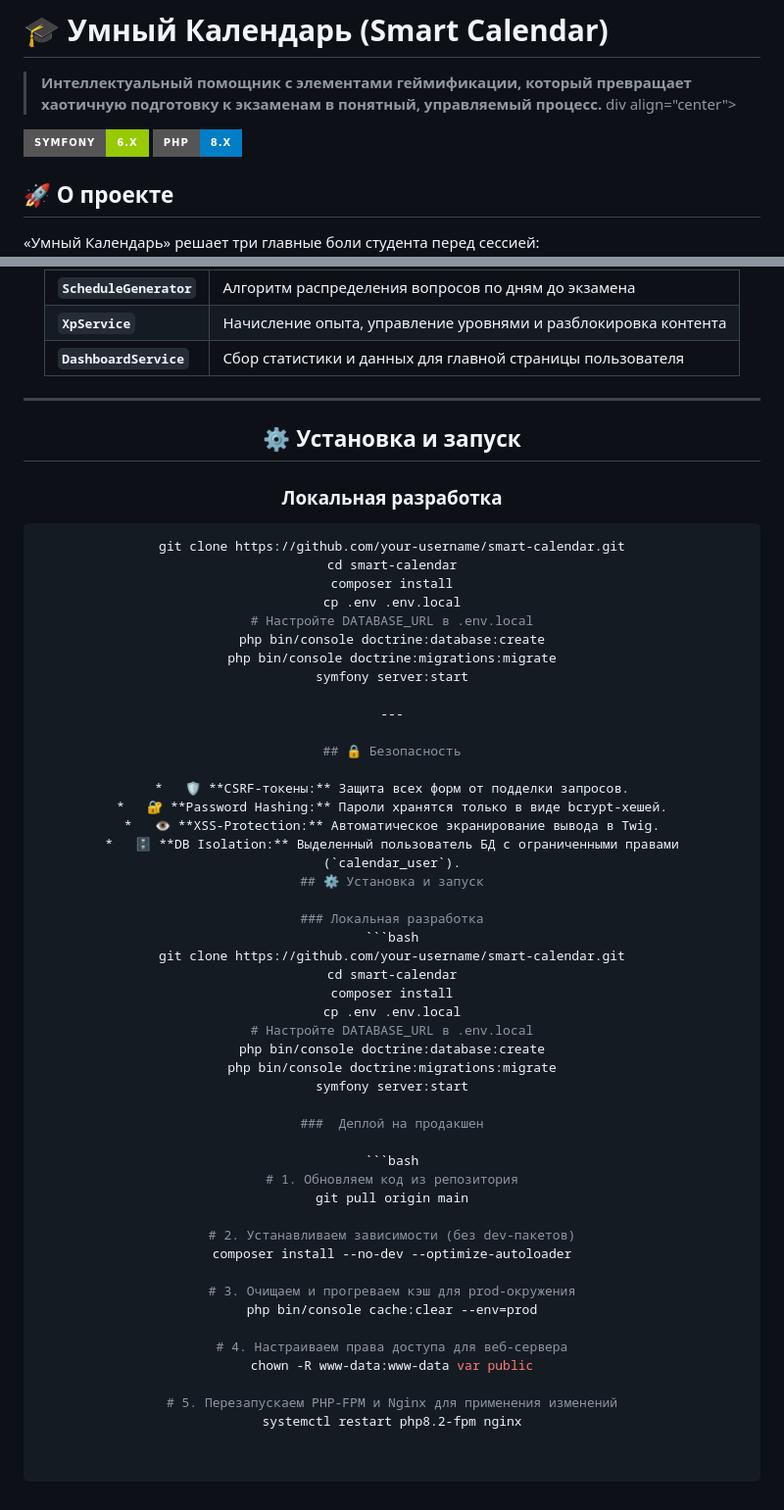
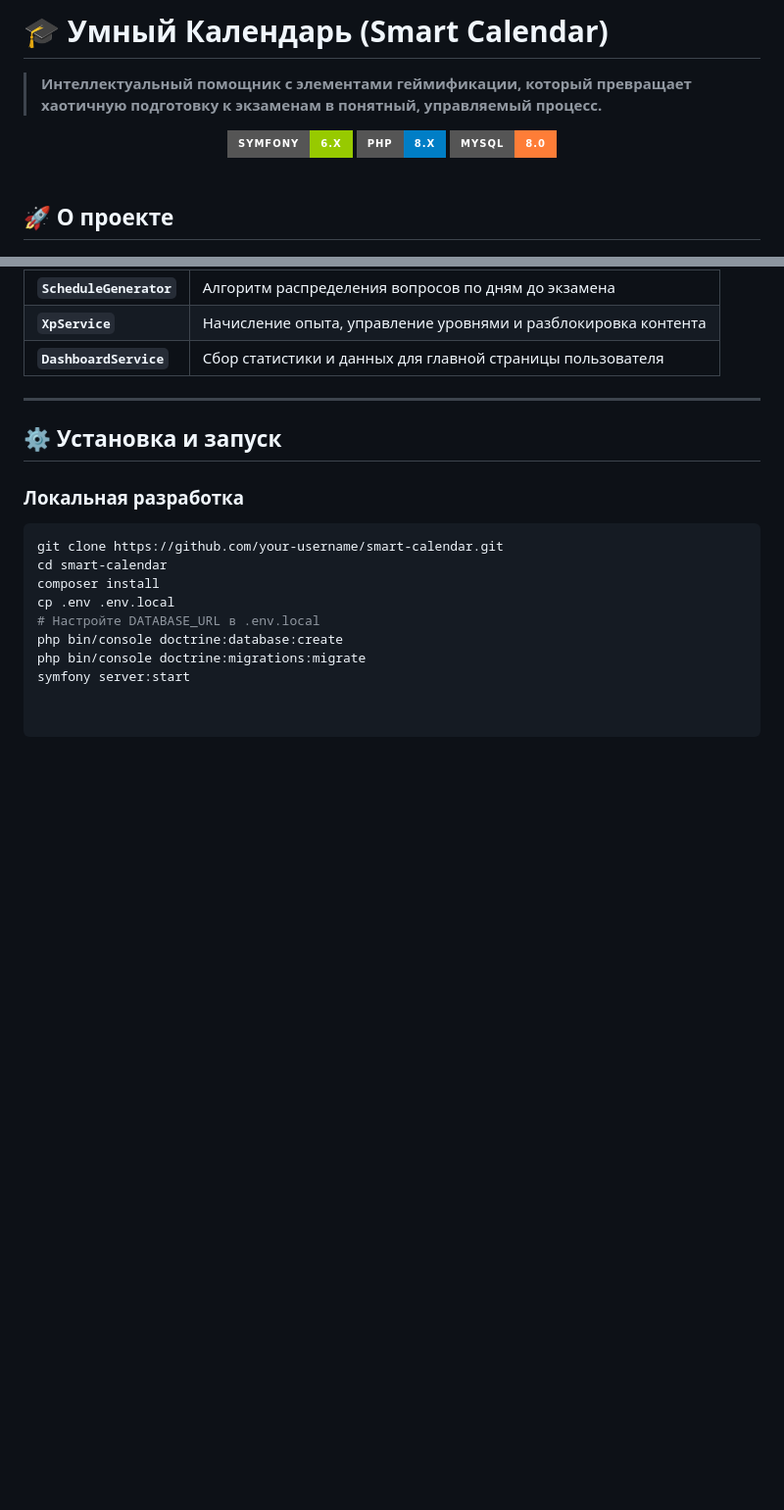
Before and after one commit to riorita41-cloud/Smart-calendar, a Markdown page: README.md, 2 parts joined by grey strips. Shown at 98% size. Rendered like a GitHub page; badges without logos; blank space fills up the shorter version.

````diff
--- a/README.md
+++ b/README.md
@@ -1,7 +1,9 @@
 # 🎓 Умный Календарь (Smart Calendar)
 
 > **Интеллектуальный помощник с элементами геймификации, который превращает хаотичную подготовку к экзаменам в понятный, управляемый процесс.**
-div align="center">
+
+<div align="center">
   <img src="https://img.shields.io/badge/Symfony-6.x-green?style=for-the-badge&logo=symfony" alt="Symfony" />
   <img src="https://img.shields.io/badge/PHP-8.x-blue?style=for-the-badge&logo=php" alt="PHP" />
+  <img src="https://img.shields.io/badge/MySQL-8.0-orange?style=for-the-badge&logo=mysql" alt="MySQL" />
 </div>
@@ -96,42 +102,3 @@ cp .env .env.local
 php bin/console doctrine:database:create
 php bin/console doctrine:migrations:migrate
 symfony server:start
-
----
-
-## 🔒 Безопасность
-
-*   🛡️ **CSRF-токены:** Защита всех форм от подделки запросов.
-*   🔐 **Password Hashing:** Пароли хранятся только в виде bcrypt-хешей.
-*   👁️ **XSS-Protection:** Автоматическое экранирование вывода в Twig.
-*   🗄️ **DB Isolation:** Выделенный пользователь БД с ограниченными правами (`calendar_user`).
-## ⚙️ Установка и запуск
-
-### Локальная разработка
-```bash
-git clone https://github.com/your-username/smart-calendar.git
-cd smart-calendar
-composer install
-cp .env .env.local
-# Настройте DATABASE_URL в .env.local
-php bin/console doctrine:database:create
-php bin/console doctrine:migrations:migrate
-symfony server:start
-
-###  Деплой на продакшен
-
-```bash
-# 1. Обновляем код из репозитория
-git pull origin main
-
-# 2. Устанавливаем зависимости (без dev-пакетов)
-composer install --no-dev --optimize-autoloader
-
-# 3. Очищаем и прогреваем кэш для prod-окружения
-php bin/console cache:clear --env=prod
-
-# 4. Настраиваем права доступа для веб-сервера
-chown -R www-data:www-data var public
-
-# 5. Перезапускаем PHP-FPM и Nginx для применения изменений
-systemctl restart php8.2-fpm nginx
````
Also changed, not shown: other parts of README.md (+13 -9 lines).
